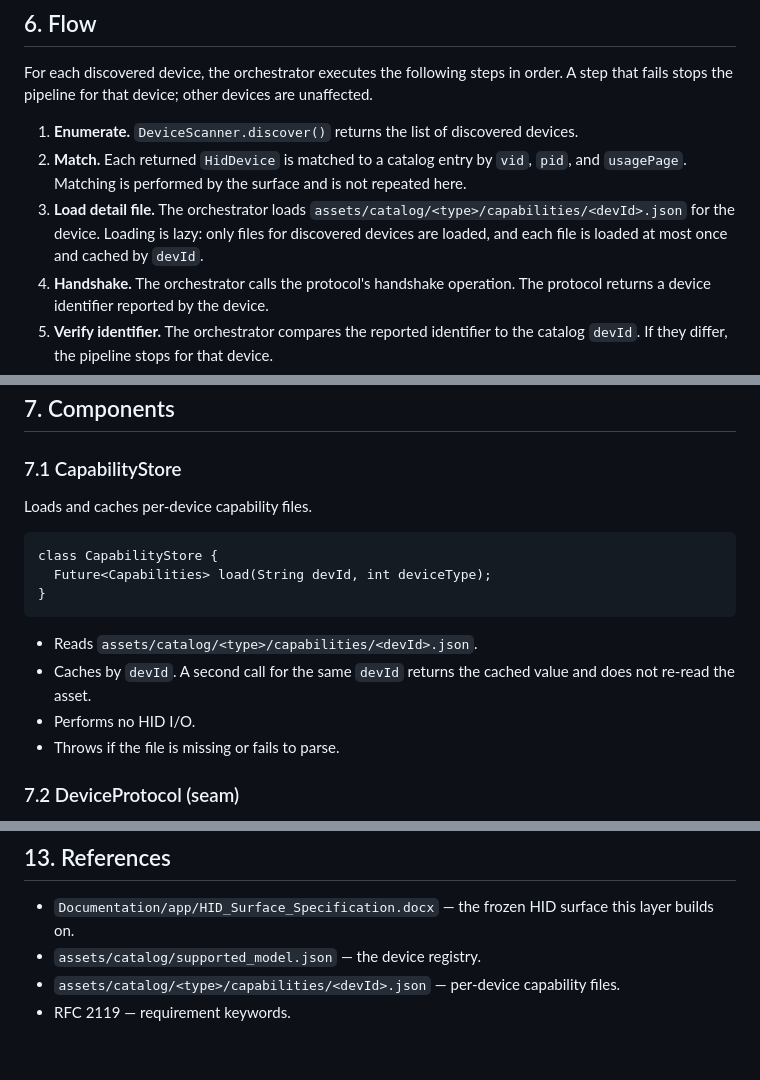
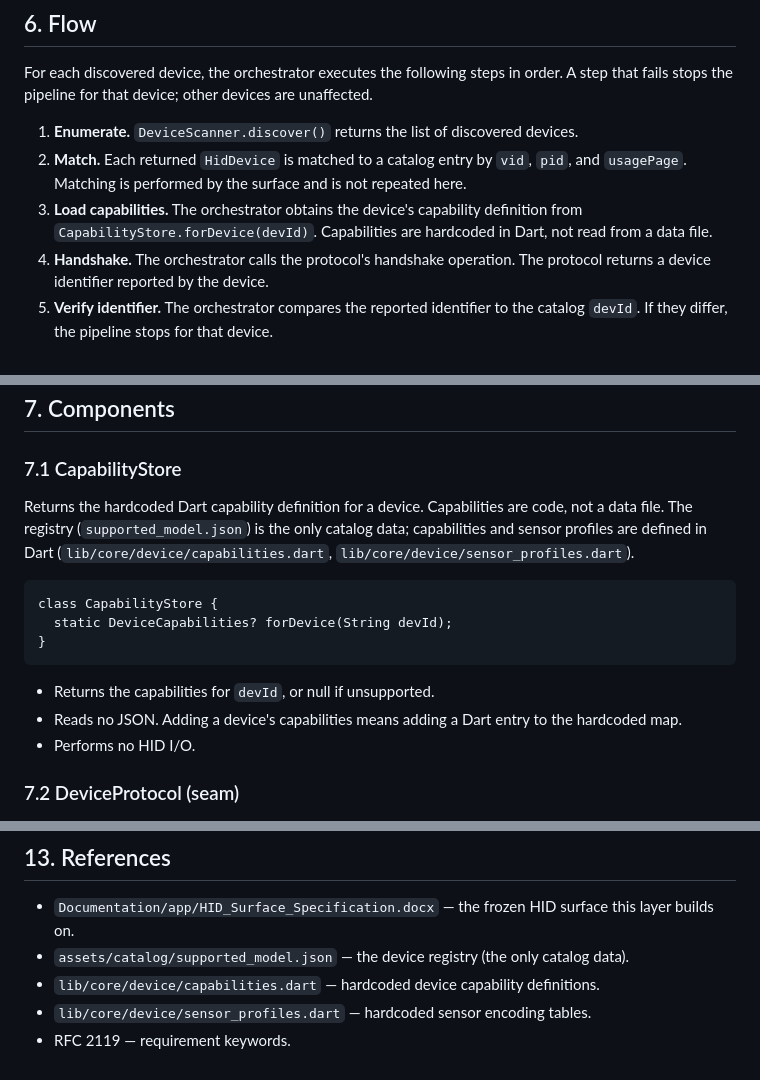
Before and after one commit to xinguisw/hid-driver-hub-update, a Markdown page: PRD.md, 3 parts joined by grey strips. Drawn GitHub-style.

Commit message:
Change : PRD : capabilities as code and image references

````diff
--- a/PRD.md
+++ b/PRD.md
@@ -72,10 +72,9 @@ unaffected.
 2. **Match.** Each returned `HidDevice` is matched to a catalog entry by
    `vid`, `pid`, and `usagePage`. Matching is performed by the surface and is
    not repeated here.
-3. **Load detail file.** The orchestrator loads
-   `assets/catalog/<type>/capabilities/<devId>.json` for the device. Loading is
-   lazy: only files for discovered devices are loaded, and each file is loaded
-   at most once and cached by `devId`.
+3. **Load capabilities.** The orchestrator obtains the device's capability
+   definition from `CapabilityStore.forDevice(devId)`. Capabilities are
+   hardcoded in Dart, not read from a data file.
 4. **Handshake.** The orchestrator calls the protocol's handshake operation.
    The protocol returns a device identifier reported by the device.
 5. **Verify identifier.** The orchestrator compares the reported identifier to
@@ -93,19 +92,21 @@ are implemented.
 
 ### 7.1 CapabilityStore
 
-Loads and caches per-device capability files.
+Returns the hardcoded Dart capability definition for a device. Capabilities
+are code, not a data file. The registry (`supported_model.json`) is the only
+catalog data; capabilities and sensor profiles are defined in Dart
+(`lib/core/device/capabilities.dart`, `lib/core/device/sensor_profiles.dart`).
 
 ```
 class CapabilityStore {
-  Future<Capabilities> load(String devId, int deviceType);
+  static DeviceCapabilities? forDevice(String devId);
 }
 ```
 
-- Reads `assets/catalog/<type>/capabilities/<devId>.json`.
-- Caches by `devId`. A second call for the same `devId` returns the cached
-  value and does not re-read the asset.
+- Returns the capabilities for `devId`, or null if unsupported.
+- Reads no JSON. Adding a device's capabilities means adding a Dart entry to
+  the hardcoded map.
 - Performs no HID I/O.
-- Throws if the file is missing or fails to parse.
 
 ### 7.2 DeviceProtocol (seam)
 
@@ -276,7 +278,9 @@ lib/main.dart                    app shell (replaces counter template)
 
 - `Documentation/app/HID_Surface_Specification.docx` — the frozen HID surface
   this layer builds on.
-- `assets/catalog/supported_model.json` — the device registry.
-- `assets/catalog/<type>/capabilities/<devId>.json` — per-device capability
-  files.
+- `assets/catalog/supported_model.json` — the device registry (the only catalog
+  data).
+- `lib/core/device/capabilities.dart` — hardcoded device capability
+  definitions.
+- `lib/core/device/sensor_profiles.dart` — hardcoded sensor encoding tables.
 - RFC 2119 — requirement keywords.
````
Also changed, not shown: other parts of PRD.md (+2 -1 lines).
